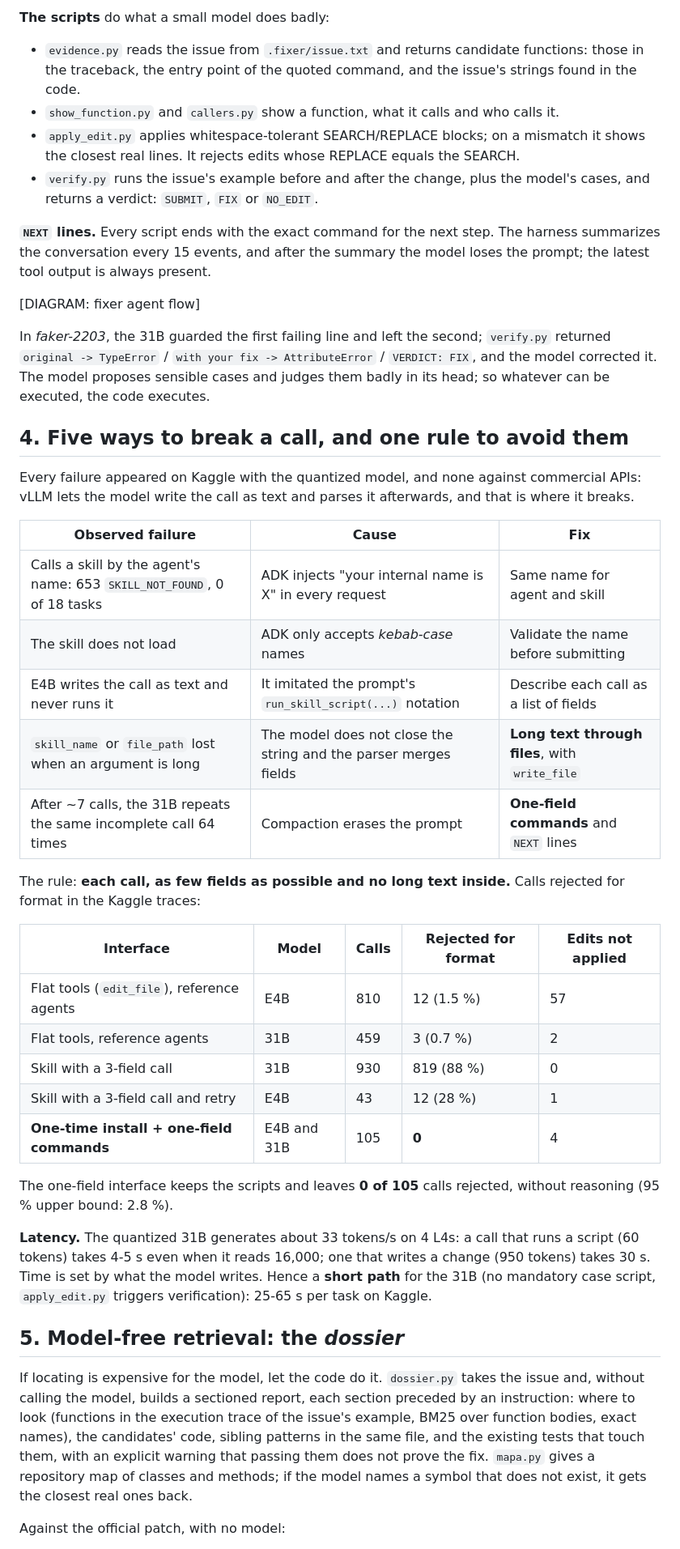
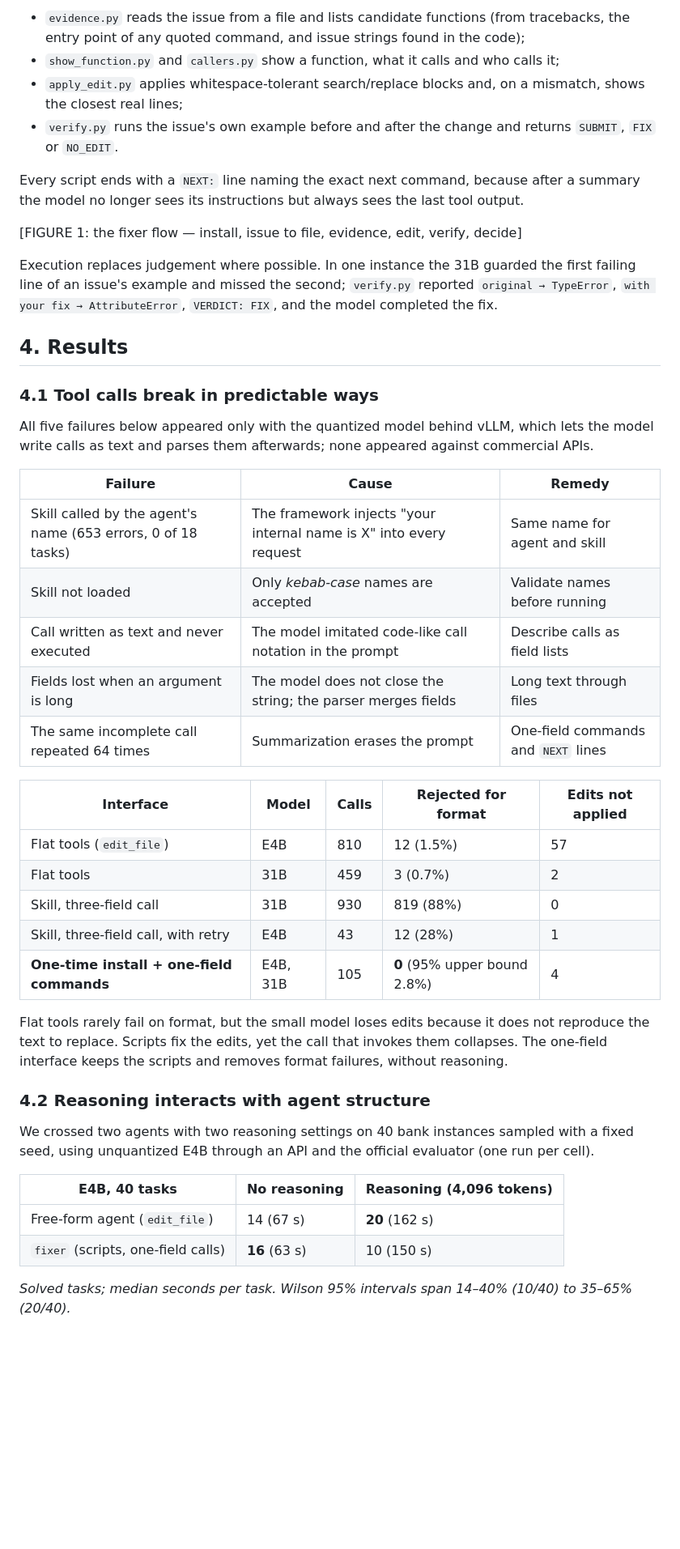
Before and after one commit to RobertoVetere/nervo-gemma-paper, a Markdown page: docs/paper/paper_en.md, the part around one of its changes. Shown at 81% size. GitHub-like rendering; blank space fills up the shorter version.

```diff
--- a/docs/paper/paper_en.md
+++ b/docs/paper/paper_en.md
@@ -47,46 +33,47 @@ The agent is a single `LlmAgent`, without reasoning, with three tools from the o
 
-**The scripts** do what a small model does badly:
+- `evidence.py` reads the issue from a file and lists candidate functions (from tracebacks, the entry point of any quoted command, and issue strings found in the code);
+- `show_function.py` and `callers.py` show a function, what it calls and who calls it;
+- `apply_edit.py` applies whitespace-tolerant search/replace blocks and, on a mismatch, shows the closest real lines;
+- `verify.py` runs the issue's own example before and after the change and returns `SUBMIT`, `FIX` or `NO_EDIT`.
 
-- `evidence.py` reads the issue from `.fixer/issue.txt` and returns candidate functions: those in the traceback, the entry point of the quoted command, and the issue's strings found in the code.
-- `show_function.py` and `callers.py` show a function, what it calls and who calls it.
-- `apply_edit.py` applies whitespace-tolerant SEARCH/REPLACE blocks; on a mismatch it shows the closest real lines. It rejects edits whose REPLACE equals the SEARCH.
-- `verify.py` runs the issue's example before and after the change, plus the model's cases, and returns a verdict: `SUBMIT`, `FIX` or `NO_EDIT`.
+Every script ends with a `NEXT:` line naming the exact next command, because after a summary the model no longer sees its instructions but always sees the last tool output.
 
-**`NEXT` lines.** Every script ends with the exact command for the next step. The harness summarizes the conversation every 15 events, and after the summary the model loses the prompt; the latest tool output is always present.
+[FIGURE 1: the fixer flow — install, issue to file, evidence, edit, verify, decide]
 
-[DIAGRAM: fixer agent flow]
+Execution replaces judgement where possible. In one instance the 31B guarded the first failing line of an issue's example and missed the second; `verify.py` reported `original → TypeError`, `with your fix → AttributeError`, `VERDICT: FIX`, and the model completed the fix.
 
-In *faker-2203*, the 31B guarded the first failing line and left the second; `verify.py` returned `original -> TypeError` / `with your fix -> AttributeError` / `VERDICT: FIX`, and the model corrected it. The model proposes sensible cases and judges them badly in its head; so whatever can be executed, the code executes.
+## 4. Results
 
-## 4. Five ways to break a call, and one rule to avoid them
+### 4.1 Tool calls break in predictable ways
 
-Every failure appeared on Kaggle with the quantized model, and none against commercial APIs: vLLM lets the model write the call as text and parses it afterwards, and that is where it breaks.
+All five failures below appeared only with the quantized model behind vLLM, which lets the model write calls as text and parses them afterwards; none appeared against commercial APIs.
 
-| Observed failure | Cause | Fix |
+| Failure | Cause | Remedy |
 |---|---|---|
-| Calls a skill by the agent's name: 653 `SKILL_NOT_FOUND`, 0 of 18 tasks | ADK injects "your internal name is X" in every request | Same name for agent and skill |
-| The skill does not load | ADK only accepts *kebab-case* names | Validate the name before submitting |
-| E4B writes the call as text and never runs it | It imitated the prompt's `run_skill_script(...)` notation | Describe each call as a list of fields |
-| `skill_name` or `file_path` lost when an argument is long | The model does not close the string and the parser merges fields | **Long text through files**, with `write_file` |
-| After ~7 calls, the 31B repeats the same incomplete call 64 times | Compaction erases the prompt | **One-field commands** and `NEXT` lines |
-
-The rule: **each call, as few fields as possible and no long text inside.** Calls rejected for format in the Kaggle traces:
+| Skill called by the agent's name (653 errors, 0 of 18 tasks) | The framework injects "your internal name is X" into every request | Same name for agent and skill |
+| Skill not loaded | Only *kebab-case* names are accepted | Validate names before running |
+| Call written as text and never executed | The model imitated code-like call notation in the prompt | Describe calls as field lists |
+| Fields lost when an argument is long | The model does not close the string; the parser merges fields | Long text through files |
+| The same incomplete call repeated 64 times | Summarization erases the prompt | One-field commands and `NEXT` lines |
 
 | Interface | Model | Calls | Rejected for format | Edits not applied |
 |---|---|---|---|---|
-| Flat tools (`edit_file`), reference agents | E4B | 810 | 12 (1.5 %) | 57 |
-| Flat tools, reference agents | 31B | 459 | 3 (0.7 %) | 2 |
-| Skill with a 3-field call | 31B | 930 | 819 (88 %) | 0 |
-| Skill with a 3-field call and retry | E4B | 43 | 12 (28 %) | 1 |
-| **One-time install + one-field commands** | E4B and 31B | 105 | **0** | 4 |
+| Flat tools (`edit_file`) | E4B | 810 | 12 (1.5%) | 57 |
+| Flat tools | 31B | 459 | 3 (0.7%) | 2 |
+| Skill, three-field call | 31B | 930 | 819 (88%) | 0 |
+| Skill, three-field call, with retry | E4B | 43 | 12 (28%) | 1 |
+| **One-time install + one-field commands** | E4B, 31B | 105 | **0** (95% upper bound 2.8%) | 4 |
 
-The one-field interface keeps the scripts and leaves **0 of 105** calls rejected, without reasoning (95 % upper bound: 2.8 %).
+Flat tools rarely fail on format, but the small model loses edits because it does not reproduce the text to replace. Scripts fix the edits, yet the call that invokes them collapses. The one-field interface keeps the scripts and removes format failures, without reasoning.
 
-**Latency.** The quantized 31B generates about 33 tokens/s on 4 L4s: a call that runs a script (60 tokens) takes 4-5 s even when it reads 16,000; one that writes a change (950 tokens) takes 30 s. Time is set by what the model writes. Hence a **short path** for the 31B (no mandatory case script, `apply_edit.py` triggers verification): 25-65 s per task on Kaggle.
+### 4.2 Reasoning interacts with agent structure
 
-## 5. Model-free retrieval: the *dossier*
+We crossed two agents with two reasoning settings on 40 bank instances sampled with a fixed seed, using unquantized E4B through an API and the official evaluator (one run per cell).
 
-If locating is expensive for the model, let the code do it. `dossier.py` takes the issue and, without calling the model, builds a sectioned report, each section preceded by an instruction: where to look (functions in the execution trace of the issue's example, BM25 over function bodies, exact names), the candidates' code, sibling patterns in the same file, and the existing tests that touch them, with an explicit warning that passing them does not prove the fix. `mapa.py` gives a repository map of classes and methods; if the model names a symbol that does not exist, it gets the closest real ones back.
+| E4B, 40 tasks | No reasoning | Reasoning (4,096 tokens) |
+|---|---|---|
+| Free-form agent (`edit_file`) | 14 (67 s) | **20** (162 s) |
+| `fixer` (scripts, one-field calls) | **16** (63 s) | 10 (150 s) |
 
-Against the official patch, with no model:
+*Solved tasks; median seconds per task. Wilson 95% intervals span 14–40% (10/40) to 35–65% (20/40).*
 
```
Also changed, not shown: other parts of docs/paper/paper_en.md (+51 -99 lines), docs/paper/paper_es.md (+83 -128 lines), docs/paper/fig_interaction.png (added).
